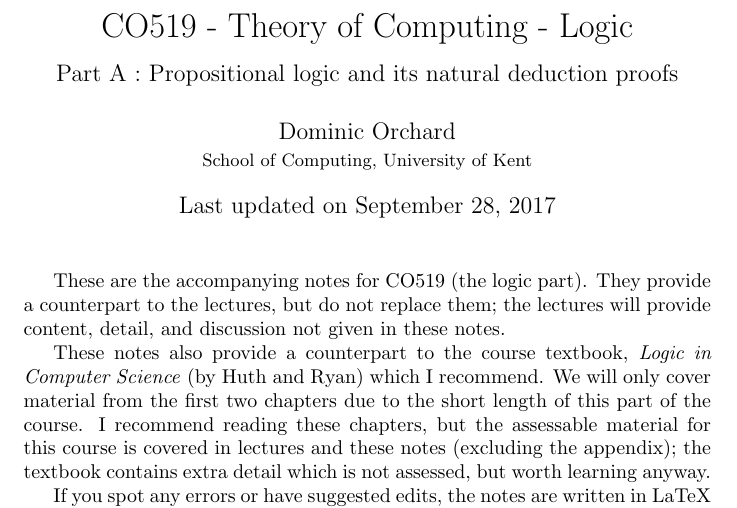
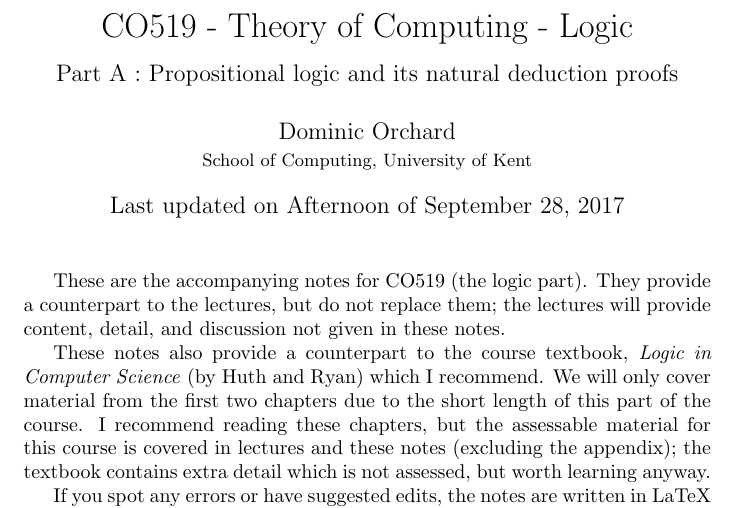
Before and after one commit to dorchard/co519-logic, a LaTeX document (notes.tex): part of page 1 of 15, cut so that both start at the same text. Compiled offline with pdfLaTeX.

Commit message:
last updated more clear

```diff
--- a/notes.tex
+++ b/notes.tex
@@ -32,7 +32,7 @@
 \author{Dominic Orchard \\
   {\small{School of Computing, University of Kent}}}
 
-\date{Last updated on \today}
+\date{Last updated on Afternoon of \today}
 
 \begin{document}
 \maketitle
```
Also changed, not shown: notes.pdf.
